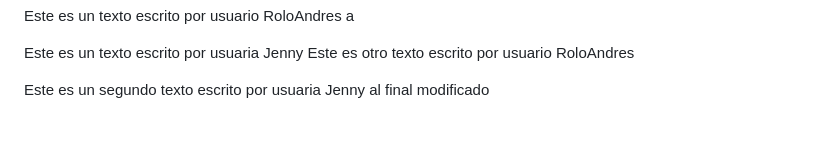
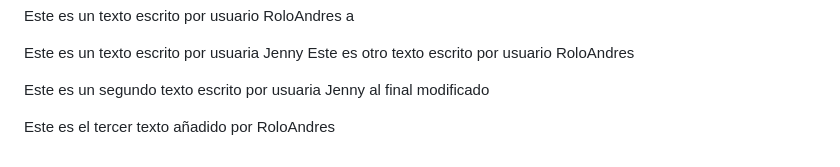
Before and after one commit to jennyruiz1978/miweb, a Markdown page: README.md, the part around the change. GitHub-like rendering; blank space fills up the shorter version.

Commit message:
tercer commit de Rolo

```diff
--- a/README.md
+++ b/README.md
@@ -78,3 +78,5 @@ Este es un texto escrito por usuaria Jenny
 Este es otro texto escrito por usuario RoloAndres
 
 Este es un segundo texto escrito por usuaria Jenny al final modificado
+
+Este es el tercer texto añadido por RoloAndres
```
